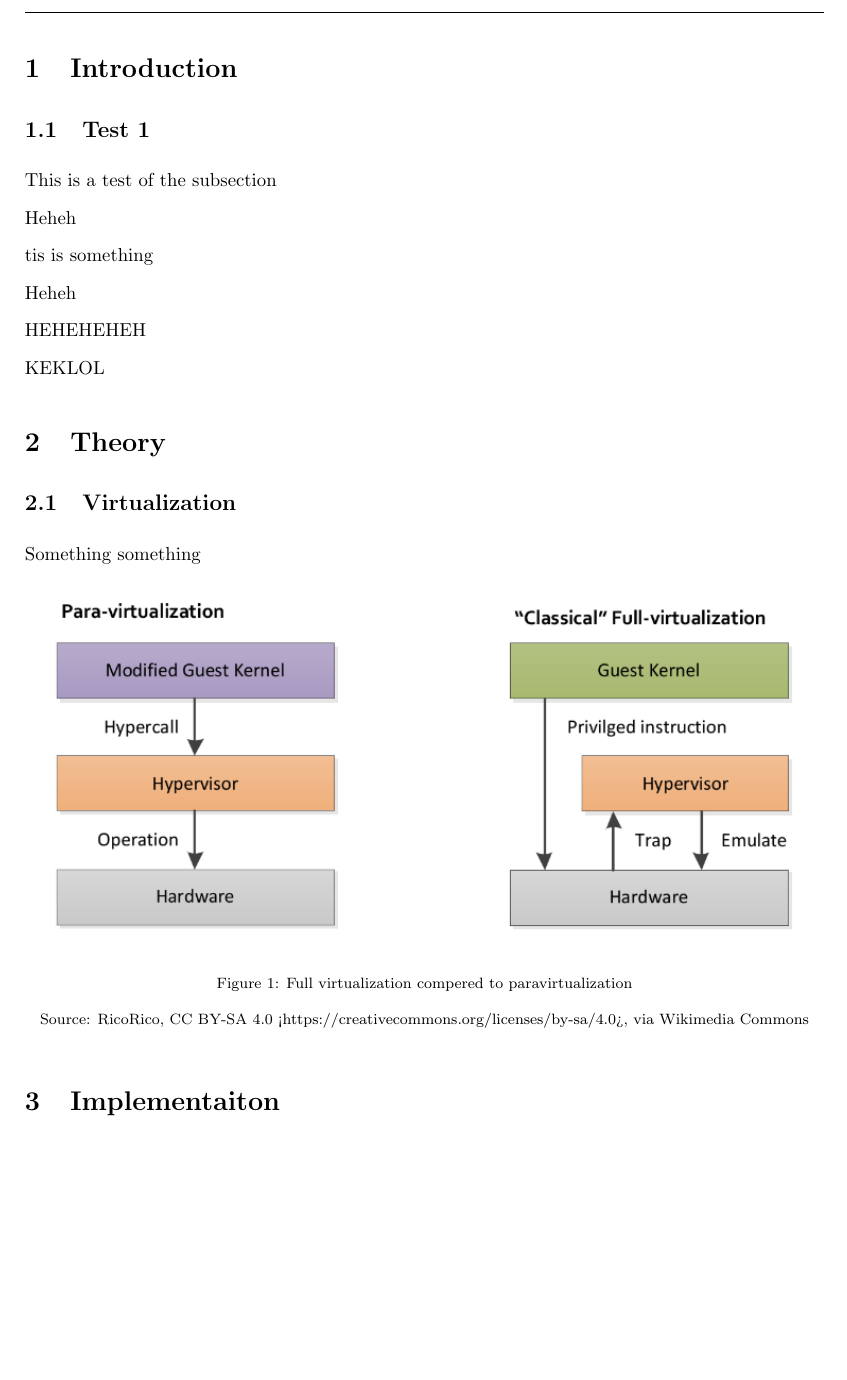
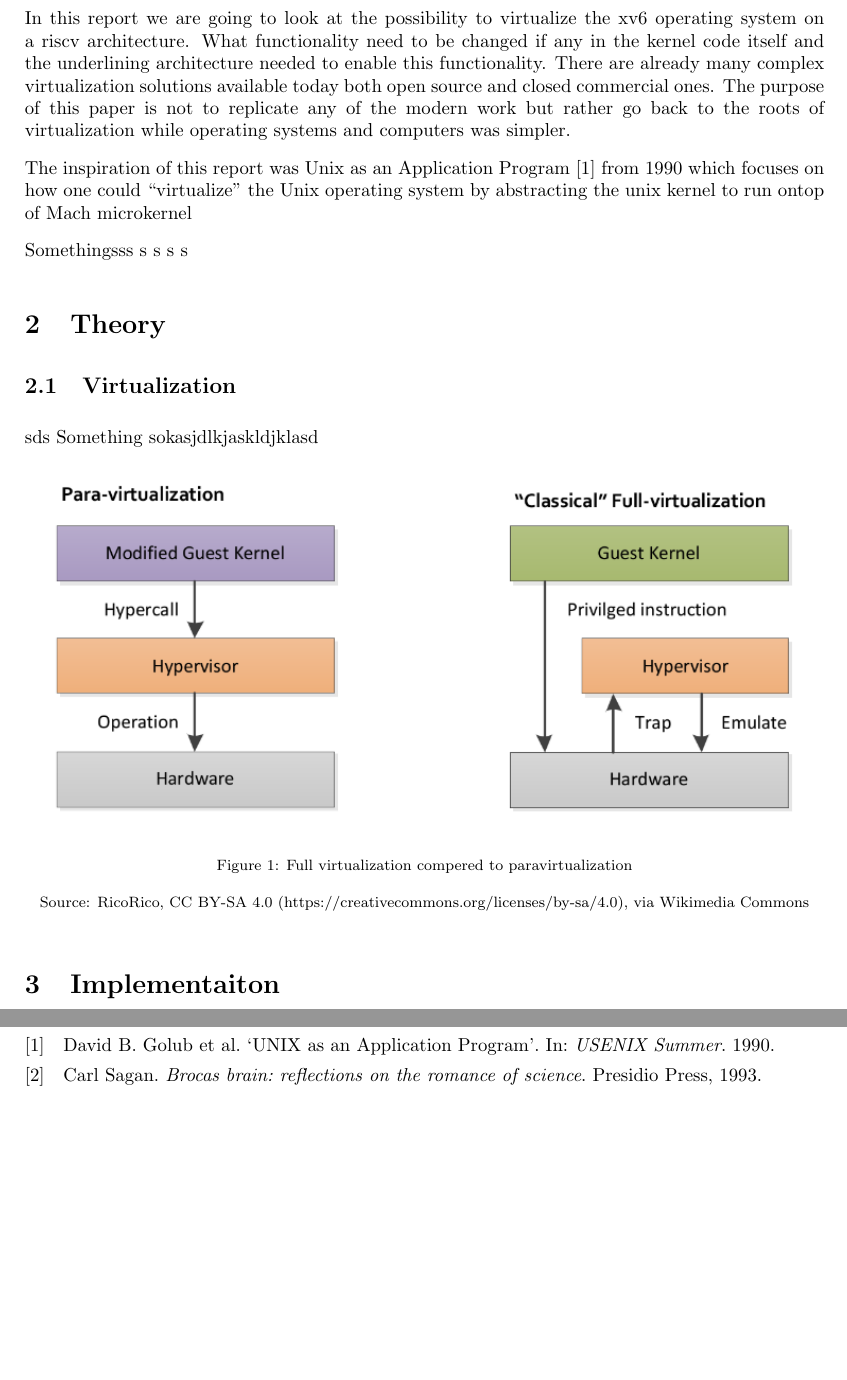
Before and after one commit to stemnic/tdt09_report, a LaTeX document (main.tex, which reads Sections/Introduction.tex, Sections/Theory.tex, references.bib): part of page 3 of 3 before the commit and two parts of pages 3 and 4 of 4 after it, the two joined at a grey line, cut at the place of the change, the shorter picture padded with empty space. Compiled offline with pdfLaTeX.

Commit message:
Continued work on the project

```diff
--- a/Sections/Introduction.tex
+++ b/Sections/Introduction.tex
@@ -1,16 +1,7 @@
 \section{Introduction}
 
-\subsection[a]{Test 1}
+In this report we are going to look at the possibility to virtualize the xv6 operating system on a riscv architecture. What functionality need to be changed if any in the kernel code itself and the underlining architecture needed to enable this functionality. There are already many complex virtualization solutions available today both open source and closed commercial ones. The purpose of this paper is not to replicate any of the modern work but rather go back to the roots of virtualization while operating systems and computers was simpler.
 
-This is a test of the subsection
+The inspiration of this report was Unix as an Application Program \cite{Golubunix} from 1990 which focuses on how one could “virtualize” the Unix operating system by abstracting the unix kernel to run ontop of Mach microkernel
 
-Heheh
-
-tis is something
-
-Heheh
-
-HEHEHEHEH
-
-
-KEKLOL
+Somethingsss s s s s
--- a/Sections/Theory.tex
+++ b/Sections/Theory.tex
@@ -1,16 +1,16 @@
 \section{Theory}
 
 \subsection{Virtualization}
-\label{theory:kernels}
-
-Something something
+\label{theory:virtualization}
+   sds
+Something sokasjdlkjaskldjklasd
 
 \begin{figure}[htbp]
     \centering
     %\includesvg[]{Images/Kernel_Layout.svg}
     \includegraphics[width=\textwidth]{Images/Virtualization_-_Para_vs_Full.png}
     \caption{Full virtualization compered to paravirtualization}
-    \figsource{RicoRico, CC BY-SA 4.0 <https://creativecommons.org/licenses/by-sa/4.0>, via Wikimedia Commons}
+    \figsource{RicoRico, CC BY-SA 4.0 (https://creativecommons.org/licenses/by-sa/4.0), via Wikimedia Commons}
 
-    \label{fig:kernel_layout}
+    \label{fig:vir-para-vs-full}
 \end{figure}
--- a/references.bib
+++ b/references.bib
@@ -3,2 +14,4 @@ Here are some examples of references
+	title = {UNIX as an Application Program},
+	year = {1990}}
 
 @book{sagan_1993,
--- a/setup.sty
+++ b/setup.sty
@@ -1,7 +1,7 @@
 % Author - Jon Arnt Kårstad, NTNU IV-IMT
 
 \NeedsTeXFormat{LaTeX2e}
-\ProvidesPackage{packages}[2020/09/15 Packages]
+\ProvidesPackage{setup}[2020/09/15 Setup]
 \usepackage[utf8]{inputenc} % Character encoding
 
 % ------ Contents -------
@@ -30,7 +30,7 @@
 
 % --- Bibliography & References---
 \usepackage[backend = biber,    % Recommended backend for sorting bibliography
-            style = authoryear,    % Close to the 'Harvard' referencing style
+            style = numeric,
             urldate = long,     % Long: 24th Mar. 1997 | Short: 24/03/1997
             maxcitenames = 2,   % Number of authors in cite before replaced with 'Author#1 et al.'
             %uniquename = false,
```
Also changed, not shown: main.tex (+2 -1 lines), references.bib (57 more changed lines).
